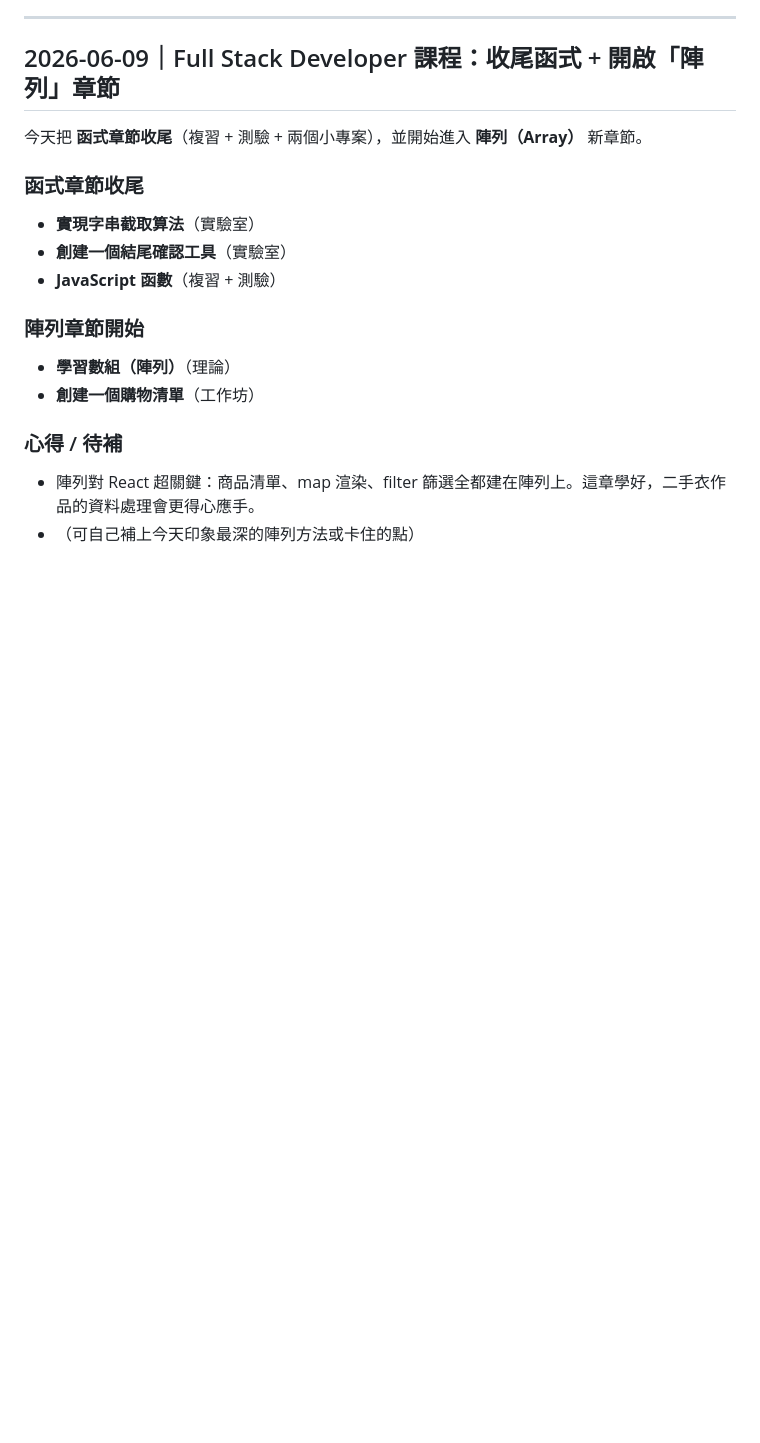
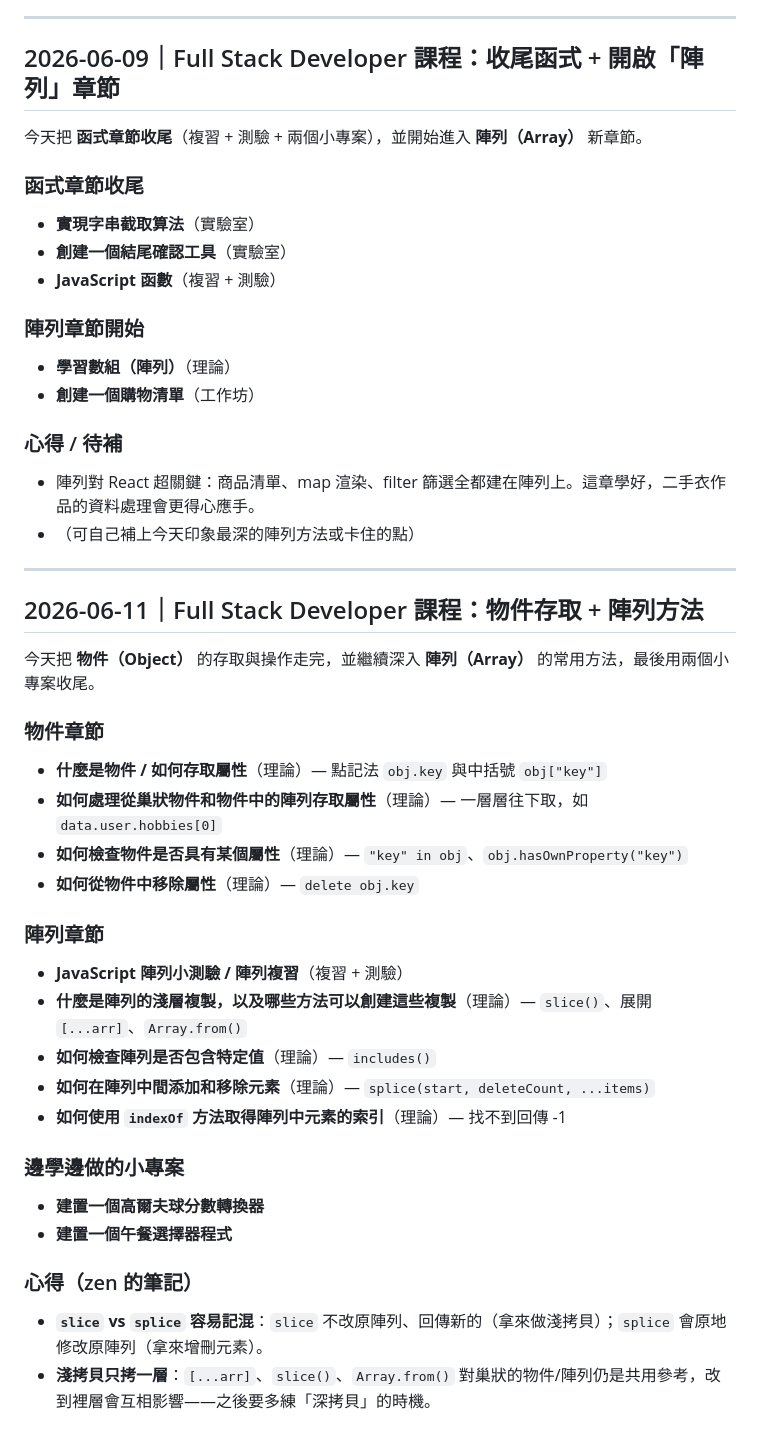
Before and after one commit to zen742937/javascript-practice, a Markdown page: freecodecamp-log.md, the part around the change. GitHub-like rendering; blank space fills up the shorter version.

Commit message:
freeCodeCamp 學習日誌：2026-06-11 物件存取 + 陣列方法（淺拷貝/includes/indexOf/splice）+ 高爾夫分數&午餐選擇器小專案
Co-Authored-By: Claude Opus 4.8 <noreply@anthropic.com>

```diff
--- a/freecodecamp-log.md
+++ b/freecodecamp-log.md
@@ -122,3 +122,30 @@
 ### 心得 / 待補
 - 陣列對 React 超關鍵：商品清單、map 渲染、filter 篩選全都建在陣列上。這章學好，二手衣作品的資料處理會更得心應手。
 - （可自己補上今天印象最深的陣列方法或卡住的點）
+
+---
+
+## 2026-06-11｜Full Stack Developer 課程：物件存取 + 陣列方法
+
+今天把 **物件（Object）** 的存取與操作走完，並繼續深入 **陣列（Array）** 的常用方法，最後用兩個小專案收尾。
+
+### 物件章節
+- **什麼是物件 / 如何存取屬性**（理論）— 點記法 `obj.key` 與中括號 `obj["key"]`
+- **如何處理從巢狀物件和物件中的陣列存取屬性**（理論）— 一層層往下取，如 `data.user.hobbies[0]`
+- **如何檢查物件是否具有某個屬性**（理論）— `"key" in obj`、`obj.hasOwnProperty("key")`
+- **如何從物件中移除屬性**（理論）— `delete obj.key`
+
+### 陣列章節
+- **JavaScript 陣列小測驗 / 陣列複習**（複習 + 測驗）
+- **什麼是陣列的淺層複製，以及哪些方法可以創建這些複製**（理論）— `slice()`、展開 `[...arr]`、`Array.from()`
+- **如何檢查陣列是否包含特定值**（理論）— `includes()`
+- **如何在陣列中間添加和移除元素**（理論）— `splice(start, deleteCount, ...items)`
+- **如何使用 `indexOf` 方法取得陣列中元素的索引**（理論）— 找不到回傳 -1
+
+### 邊學邊做的小專案
+- **建置一個高爾夫球分數轉換器**
+- **建置一個午餐選擇器程式**
+
+### 心得（zen 的筆記）
+- **`slice` vs `splice` 容易記混**：`slice` 不改原陣列、回傳新的（拿來做淺拷貝）；`splice` 會原地修改原陣列（拿來增刪元素）。
+- **淺拷貝只拷一層**：`[...arr]`、`slice()`、`Array.from()` 對巢狀的物件/陣列仍是共用參考，改到裡層會互相影響——之後要多練「深拷貝」的時機。
```
